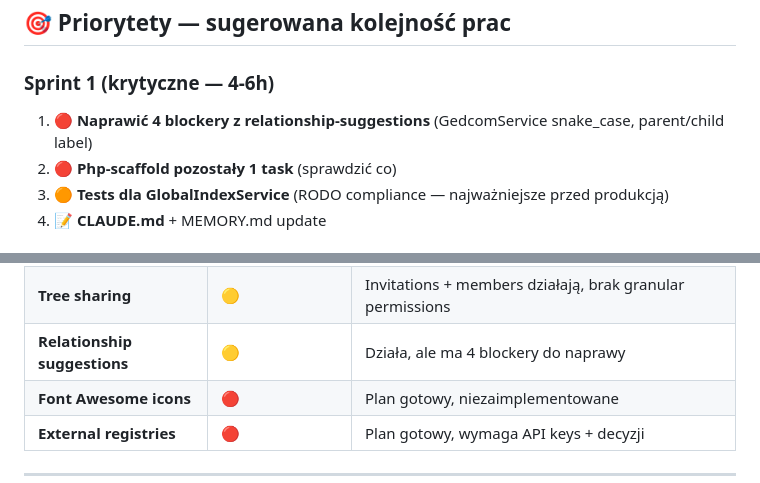
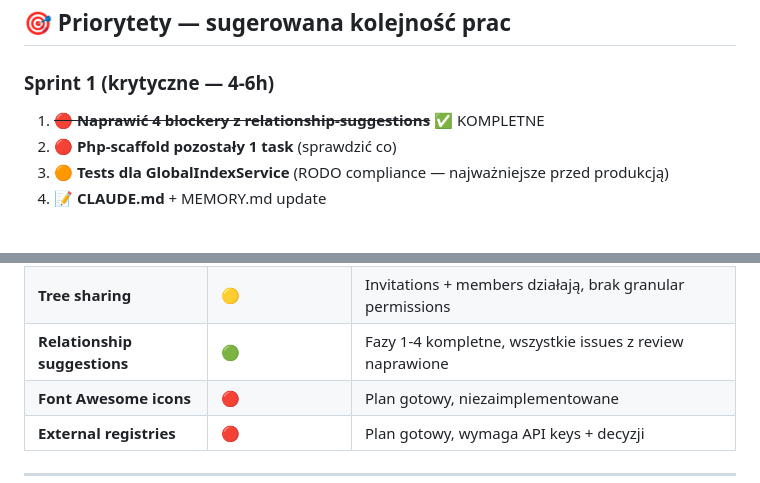
Before and after one commit to Kartel-Media-Ltd/genealog, a Markdown page: to_do.md, 2 parts joined by grey strips. Drawn GitHub-style.

```diff
--- a/to_do.md
+++ b/to_do.md
@@ -170,7 +169,7 @@ Aktualnie tylko `FingerprintServiceTest` (24 testy). Brak testów dla:
 
 ### Sprint 1 (krytyczne — 4-6h)
 
-1. **🔴 Naprawić 4 blockery z relationship-suggestions** (GedcomService snake_case, parent/child label)
+1. ~~**🔴 Naprawić 4 blockery z relationship-suggestions**~~ ✅ KOMPLETNE
 2. **🔴 Php-scaffold pozostały 1 task** (sprawdzić co)
 3. **🟠 Tests dla GlobalIndexService** (RODO compliance — najważniejsze przed produkcją)
 4. **📝 CLAUDE.md** + MEMORY.md update
@@ -216,7 +215,7 @@ Aktualnie tylko `FingerprintServiceTest` (24 testy). Brak testów dla:
 | **Notifications** | 🟢 Production-ready | Bell icon polling 30s, dedup 24h, 5 typów |
 | **RODO compliance** | 🟢 | Account deletion, data export, audit log, opt-in cross-tree |
 | **Tree sharing** | 🟡 | Invitations + members działają, brak granular permissions |
-| **Relationship suggestions** | 🟡 | Działa, ale ma 4 blockery do naprawy |
+| **Relationship suggestions** | 🟢 | Fazy 1-4 kompletne, wszystkie issues z review naprawione |
 | **Font Awesome icons** | 🔴 | Plan gotowy, niezaimplementowane |
 | **External registries** | 🔴 | Plan gotowy, wymaga API keys + decyzji |
 
```
Also changed, not shown: other parts of to_do.md (+9 -10 lines), 1 other file.
